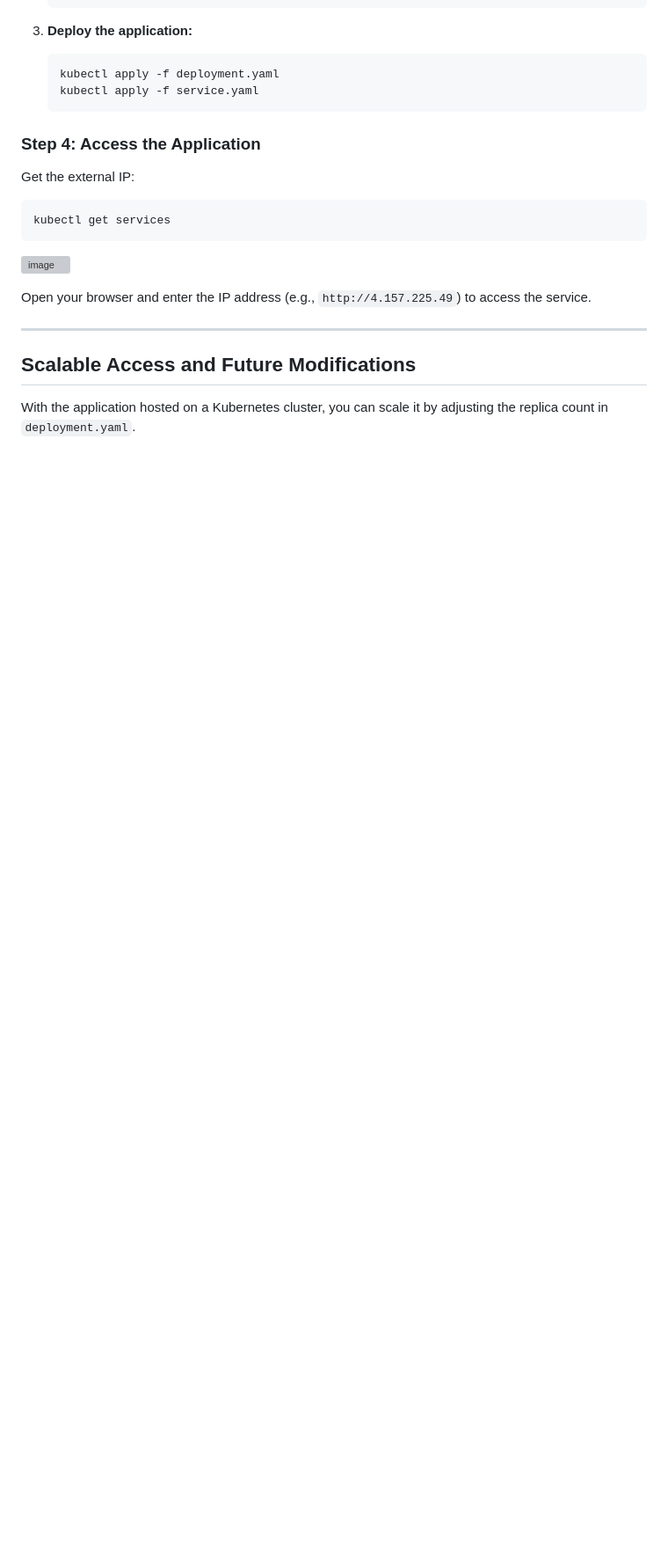
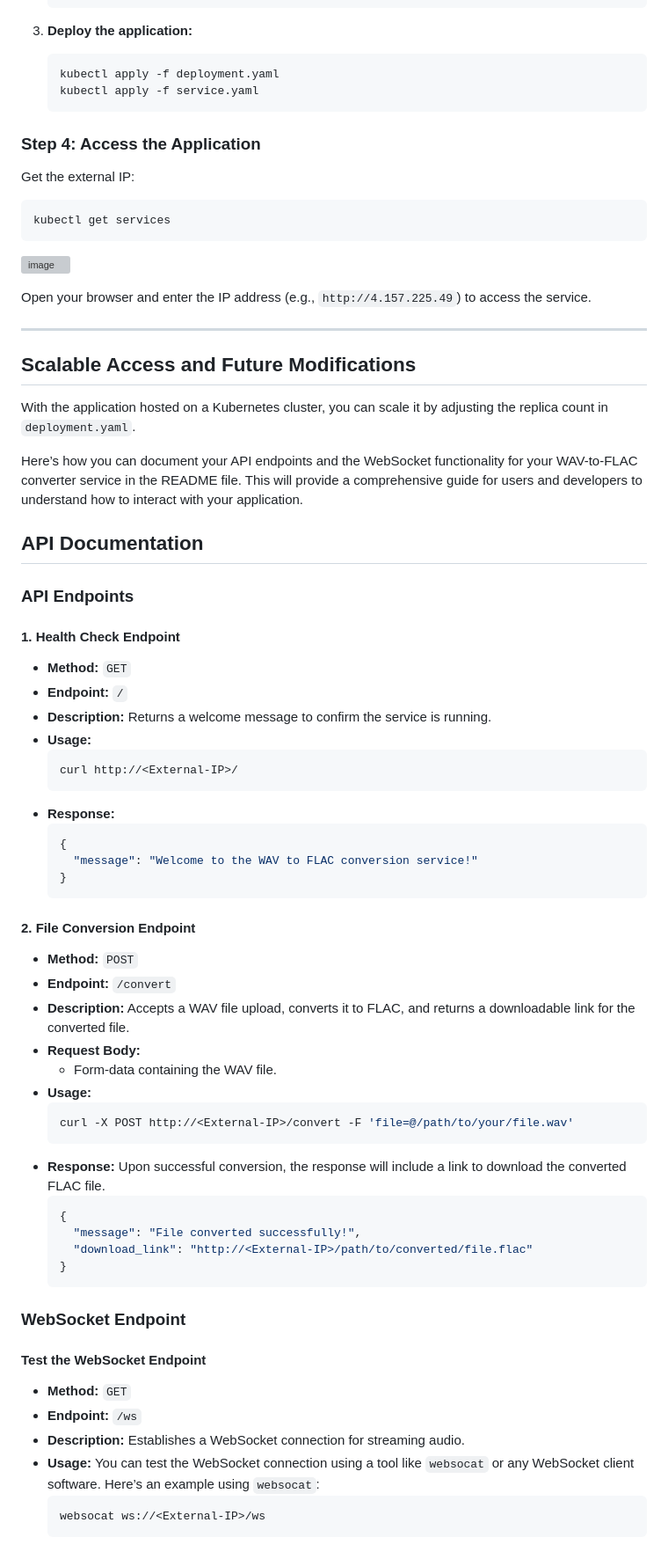
Before and after one commit to ATREYA2002/wav-to-flac-converter, a Markdown page: README.md, the part around the change. Shown at 88% size. Rendered like a GitHub page; blank space fills up the shorter version; grey boxes are pictures that could not be loaded.

````diff
--- a/README.md
+++ b/README.md
@@ -254,3 +254,57 @@ Open your browser and enter the IP address (e.g., `http://4.157.225.49`) to acce
 ## Scalable Access and Future Modifications
 
 With the application hosted on a Kubernetes cluster, you can scale it by adjusting the replica count in `deployment.yaml`.
+
+
+
+Here’s how you can document your API endpoints and the WebSocket functionality for your WAV-to-FLAC converter service in the README file. This will provide a comprehensive guide for users and developers to understand how to interact with your application.
+
+## API Documentation
+
+### API Endpoints
+
+#### 1. Health Check Endpoint
+- **Method:** `GET`
+- **Endpoint:** `/`
+- **Description:** Returns a welcome message to confirm the service is running.
+- **Usage:**
+  ```bash
+  curl http://<External-IP>/
+  ```
+- **Response:**
+  ```json
+  {
+    "message": "Welcome to the WAV to FLAC conversion service!"
+  }
+  ```
+
+#### 2. File Conversion Endpoint
+- **Method:** `POST`
+- **Endpoint:** `/convert`
+- **Description:** Accepts a WAV file upload, converts it to FLAC, and returns a downloadable link for the converted file.
+- **Request Body:**
+  - Form-data containing the WAV file.
+- **Usage:**
+  ```bash
+  curl -X POST http://<External-IP>/convert -F 'file=@/path/to/your/file.wav'
+  ```
+- **Response:**
+  Upon successful conversion, the response will include a link to download the converted FLAC file.
+  ```json
+  {
+    "message": "File converted successfully!",
+    "download_link": "http://<External-IP>/path/to/converted/file.flac"
+  }
+  ```
+
+### WebSocket Endpoint
+
+#### Test the WebSocket Endpoint
+- **Method:** `GET`
+- **Endpoint:** `/ws`
+- **Description:** Establishes a WebSocket connection for streaming audio.
+- **Usage:**
+  You can test the WebSocket connection using a tool like `websocat` or any WebSocket client software. Here’s an example using `websocat`:
+  ```bash
+  websocat ws://<External-IP>/ws
+  ```
````
